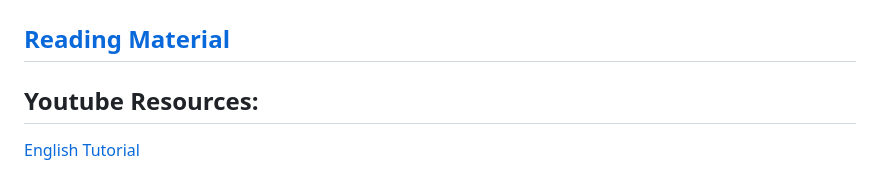
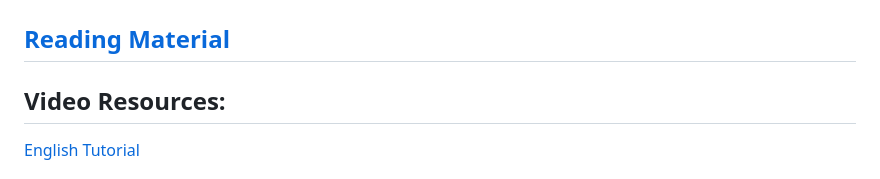
Before and after one commit to Goutami-Sooda/ITRL-Project, a Markdown page: README.md, the part around the change. Rendered like a GitHub page.

```diff
--- a/README.md
+++ b/README.md
@@ -74,7 +74,7 @@ A versatile online code editor and compiler that works great in a web environmen
 
 ## [Reading Material](https://drive.google.com/drive/folders/1okYKhn8ewqYDQ_f1P-_DYWMdnaefMif1)
 
-## Youtube Resources:
+## Video Resources:
 
 [English Tutorial](https://drive.google.com/file/d/1MEPcQEjBUFLF_r47iJ4BAu7gUZnlONK7/view?usp=drivesdk)
 
```
